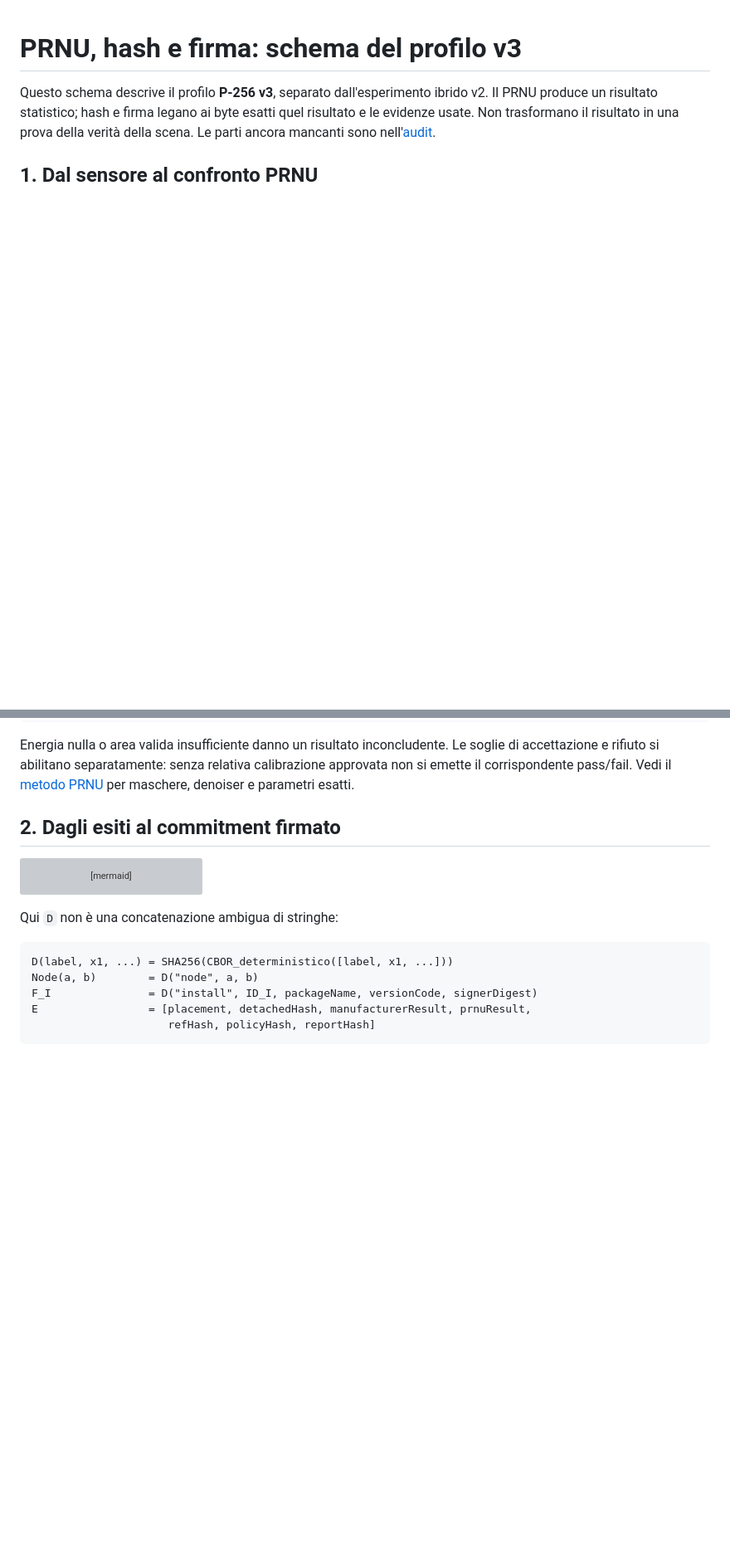
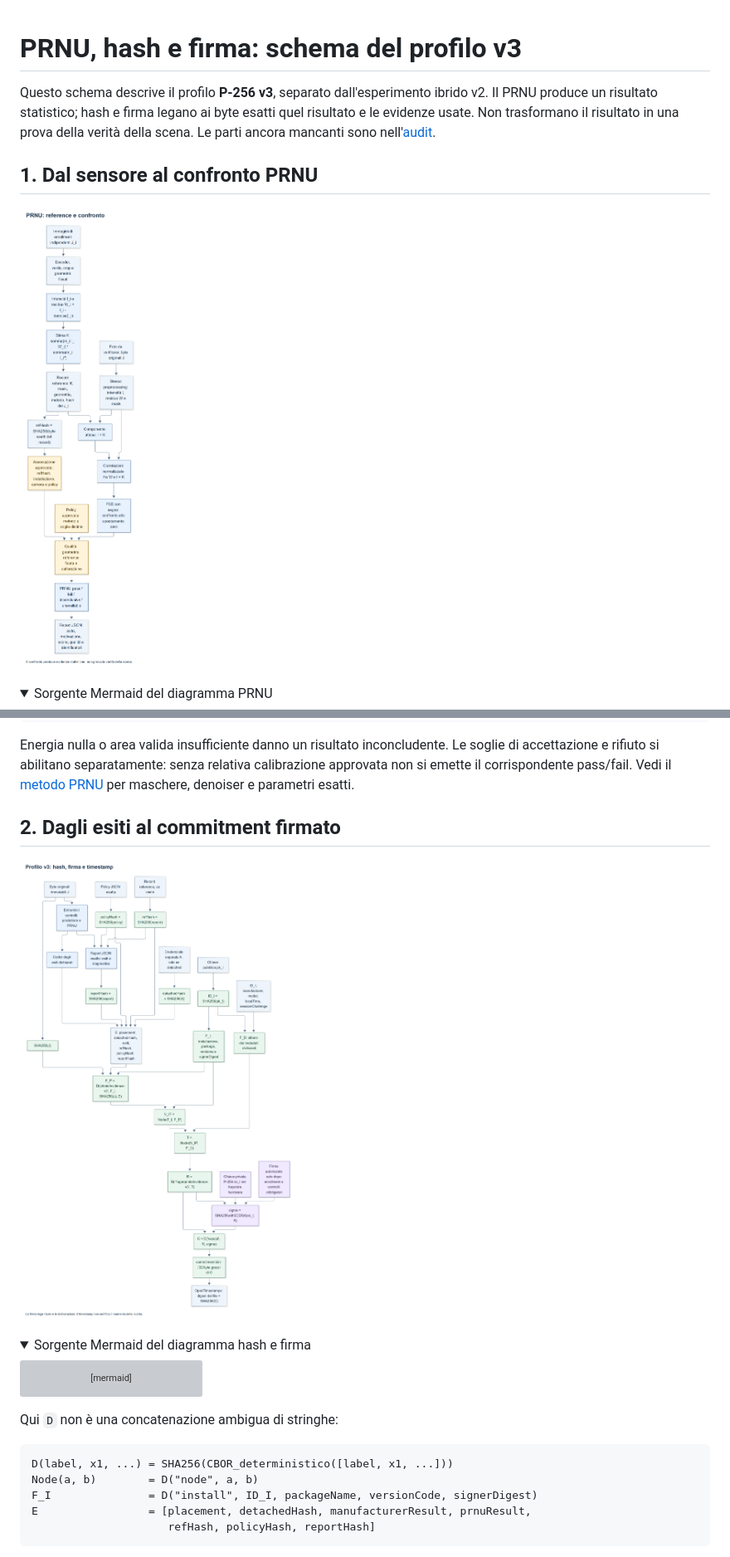
Before and after one commit to giancpl/ixh26, a Markdown page: docs/crypto-flow.md, 2 parts joined by grey strips. Shown at 83% size. GitHub-like rendering; pictures changed too: docs/diagrams/crypto-hash-flow.png (added), docs/diagrams/prnu-flow.png (added); folded sections open; blank space fills up the shorter version; grey boxes are pictures that could not be loaded.

Commit message:
ADD: PNG exports and reproducible renderer for crypto diagrams

````diff
--- a/docs/crypto-flow.md
+++ b/docs/crypto-flow.md
@@ -6,6 +6,11 @@ quel risultato e le evidenze usate. Non trasformano il risultato in una prova
 della verità della scena. Le parti ancora mancanti sono nell'[audit](CRYPTO-MODULE-AUDIT.md).
 
 ## 1. Dal sensore al confronto PRNU
+
+![PRNU: reference e confronto](diagrams/prnu-flow.png)
+
+<details>
+<summary>Sorgente Mermaid del diagramma PRNU</summary>
 
 ```mermaid
 flowchart TD
@@ -53,6 +60,11 @@ calibrazione approvata non si emette il corrispondente pass/fail. Vedi il
 [metodo PRNU](PRNU-EXPERIMENT.md) per maschere, denoiser e parametri esatti.
 
 ## 2. Dagli esiti al commitment firmato
+
+![Profilo v3: hash, firma e timestamp](diagrams/crypto-hash-flow.png)
+
+<details>
+<summary>Sorgente Mermaid del diagramma hash e firma</summary>
 
 ```mermaid
 flowchart TD
````
Also changed, not shown: other parts of docs/crypto-flow.md (+24 -1 lines), 1 other file.
